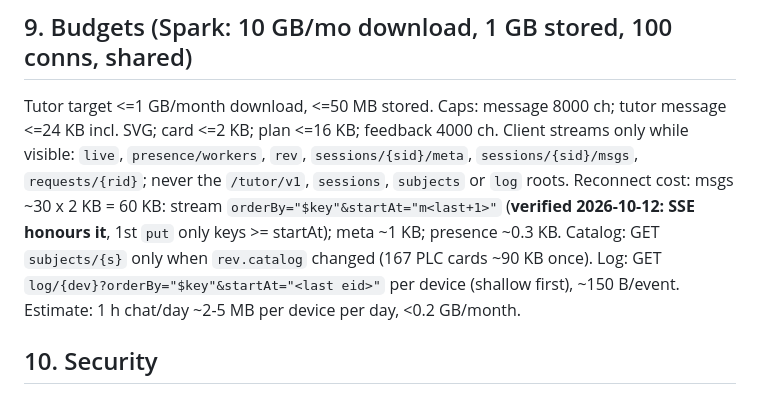
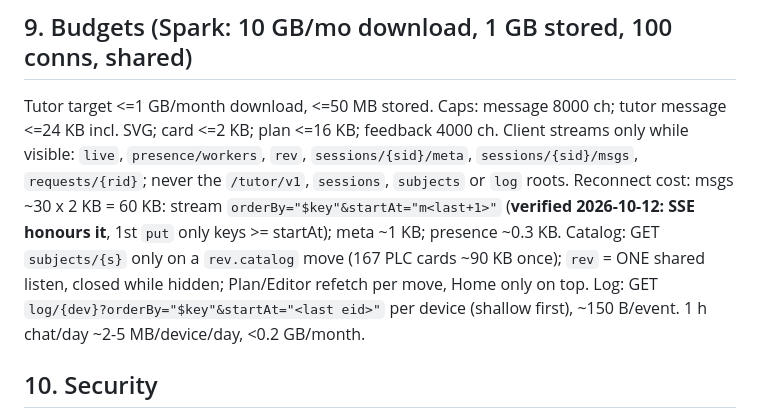
Before and after one commit to kuhyx/tutor, a Markdown page: DOCS-contract.md, the part around the change. GitHub-like rendering.

```diff
--- a/DOCS-contract.md
+++ b/DOCS-contract.md
@@ -207,10 +207,10 @@ Client streams only while visible: `live`, `presence/workers`, `rev`,
 `/tutor/v1`, `sessions`, `subjects` or `log` roots. Reconnect cost: msgs
 ~30 x 2 KB = 60 KB: stream `orderBy="$key"&startAt="m<last+1>"` (**verified
 2026-10-12: SSE honours it**, 1st `put` only keys >= startAt); meta ~1 KB; presence ~0.3 KB.
-Catalog: GET `subjects/{s}` only when `rev.catalog` changed (167 PLC cards
-~90 KB once). Log: GET `log/{dev}?orderBy="$key"&startAt="<last eid>"` per
-device (shallow first), ~150 B/event. Estimate: 1 h chat/day ~2-5 MB per
-device per day, <0.2 GB/month.
+Catalog: GET `subjects/{s}` only on a `rev.catalog` move (167 PLC cards ~90 KB
+once); `rev` = ONE shared listen, closed while hidden; Plan/Editor refetch per
+move, Home only on top. Log: GET `log/{dev}?orderBy="$key"&startAt="<last eid>"`
+per device (shallow first), ~150 B/event. 1 h chat/day ~2-5 MB/device/day, <0.2 GB/month.
 
 ## 10. Security
 - Public repo: no uid, email, API key or tokens in source/docs; config from
```
Also changed, not shown: DOCS-contract-curriculum.md (+2 -1 lines).
